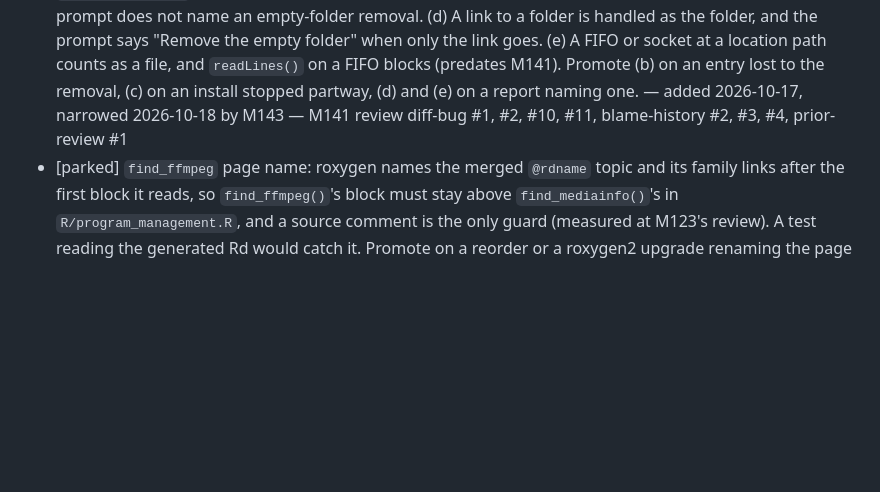
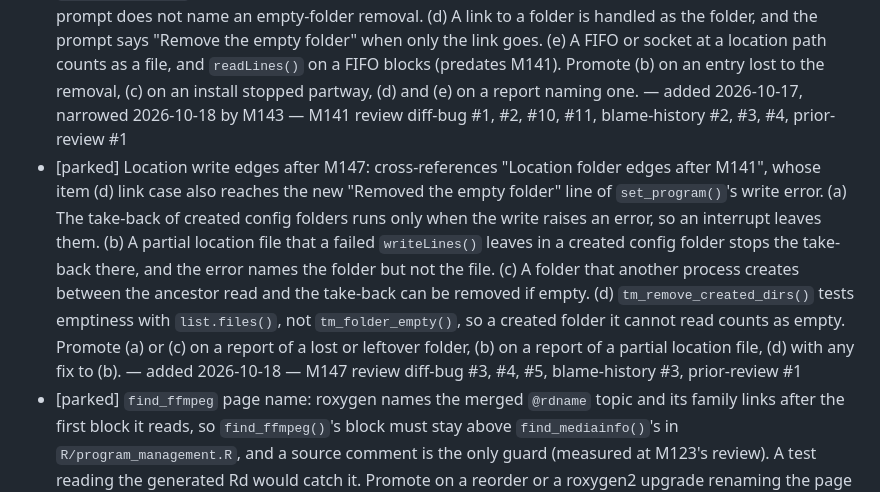
Before and after one commit to jmgirard/tidymedia, a Markdown page: cairn/ROADMAP.md, the part around the change. GitHub-like rendering; blank space fills up the shorter version.

```diff
--- a/cairn/ROADMAP.md
+++ b/cairn/ROADMAP.md
@@ -22,6 +22,7 @@ _Last hygiene check: 2026-10-18 (triage: dropped "CRAN skip gaps" on principle;
 - [parked] `ffm_jobs()` file-set limits: (a) under `recursive = TRUE` a link and its target are two rows, so one job runs twice. (b) `all.files = FALSE` hides dotfiles, so a folder of `.s1.mp4` is refused, while `all.files = TRUE` also lists AppleDouble `._name.mp4` sidecars. (c) The audio list has `ogg` and `oga` but video omits `ogv` (the `ts` and `mka` half shipped as M137). (f) On Windows a dangling link is still a row, because `file.exists()` is TRUE there; the tests `skip_on_os("windows")` and `@return` discloses it. (g) On Windows a file with the hidden attribute and no leading dot is listed. (h) `recursive = TRUE` follows a directory link, so a row can name a file outside `directory` (disclosed in `@return`). Promote (a) on one file processed twice, (b) on hidden media going unseen, (c) on a request naming a container the lists' neighbours cover, (f) on a Windows batch failing on an unreadable input, (g) on a Windows hidden file becoming a job, (h) on a batch reading files outside its folder. — added 2026-09-10 — M121 review [O]4, [O]5, [O]6, third-pass [O]1, [O]2, defect return #3, fourth-pass O1, O2, S1; M121-1; M137
 - [parked] Windows location rule: on Windows a present file that cannot be run reads as a program. M138 kept 0.2.1's `Sys.which()` rule there (D099, D100; `cairn/DESIGN.md` Known issues), so `notes.txt` or an empty `ffmpeg.exe` fails only at the first call that starts it. A stricter rule would accept a non-empty file ending in `.exe`, `.com`, `.cmd` or `.bat` and report the rest as gone. Promote on a Windows report of a location accepted and then failing. — merged 2026-09-07, (a) rewritten 2026-10-10, narrowed 2026-10-18 by M140 — M116 review [O]11; M138 review pass 4
 - [parked] Location folder edges after M141: item (a), `unset_program()` refusing beside a non-empty folder, shipped as M143. (b) The emptiness check and the recursive removal leave a short window, and `unset_program()` has no second check; a removal that fails on a non-empty folder needs an OS split. (c) `install_on_win()` can stop after registering one program on a non-empty folder at a later path, and its prompt does not name an empty-folder removal. (d) A link to a folder is handled as the folder, and the prompt says "Remove the empty folder" when only the link goes. (e) A FIFO or socket at a location path counts as a file, and `readLines()` on a FIFO blocks (predates M141). Promote (b) on an entry lost to the removal, (c) on an install stopped partway, (d) and (e) on a report naming one. — added 2026-10-17, narrowed 2026-10-18 by M143 — M141 review diff-bug #1, #2, #10, #11, blame-history #2, #3, #4, prior-review #1
+- [parked] Location write edges after M147: cross-references "Location folder edges after M141", whose item (d) link case also reaches the new "Removed the empty folder" line of `set_program()`'s write error. (a) The take-back of created config folders runs only when the write raises an error, so an interrupt leaves them. (b) A partial location file that a failed `writeLines()` leaves in a created config folder stops the take-back there, and the error names the folder but not the file. (c) A folder that another process creates between the ancestor read and the take-back can be removed if empty. (d) `tm_remove_created_dirs()` tests emptiness with `list.files()`, not `tm_folder_empty()`, so a created folder it cannot read counts as empty. Promote (a) or (c) on a report of a lost or leftover folder, (b) on a report of a partial location file, (d) with any fix to (b). — added 2026-10-18 — M147 review diff-bug #3, #4, #5, blame-history #3, prior-review #1
 - [parked] `find_ffmpeg` page name: roxygen names the merged `@rdname` topic and its family links after the first block it reads, so `find_ffmpeg()`'s block must stay above `find_mediainfo()`'s in `R/program_management.R`, and a source comment is the only guard (measured at M123's review). A test reading the generated Rd would catch it. Promote on a reorder or a roxygen2 upgrade renaming the page or its links. — added 2026-09-10 — M123 review [O]1
 - [parked] Verbs declined under GP1: single-knob verbs for trimming, transcoding, resizing, frame rate, and muting or replacing audio (each needs a `_batch` sibling under D014, and replace-audio reopens the mux question); the M25 survey's region blur, `burn_timecode` drawtext burn-in, and convenience verbs (split multi-view, orientation fix, contact sheet), each blocked on its own design call; resume or skip-existing for `ffm_batch()`; four `unset_*()` wrappers beside `unset_program()`. Promote each on the first request naming it, and the wrappers on a caller tripping on the asymmetry with `set_ffmpeg()`. — merged 2026-09-07 and 2026-09-14 — M113/M114 gate; M25 survey §3 D1/D2/D3; M121 Out; M113 Out; GP1; D001
 - [parked] Shipped-doc guard gaps: (d) the vignettes and `README.Rmd` guard on `Sys.which()` where the package resolves through `find_program()`, so a reader who ran `set_ffmpeg()` sees empty chunks though every call would work. (e) `?tidymedia`'s warn-path paragraph lists `probe_all()` and the `get_*()` helpers above a condition-class sentence naming only the two sites that carry a class. (k) On Windows the `install_on_win()` offer in `find_program()`'s warning fires for `ffplay`, though an install can complete without it (`absent_optional`). Promote each on a reader or caller it misleads. — merged 2026-09-07, extended 2026-09-09, split 2026-10-18 — M114 review [O]4, 7, 10, 12 and pass-1 5, 14; M114 Out/T3; M115 review O3, O4, O6, O7; M120 amendment audit 3, 10
```
Also changed, not shown: cairn/milestones/M147-location-edges.md (+25 -0 lines).
